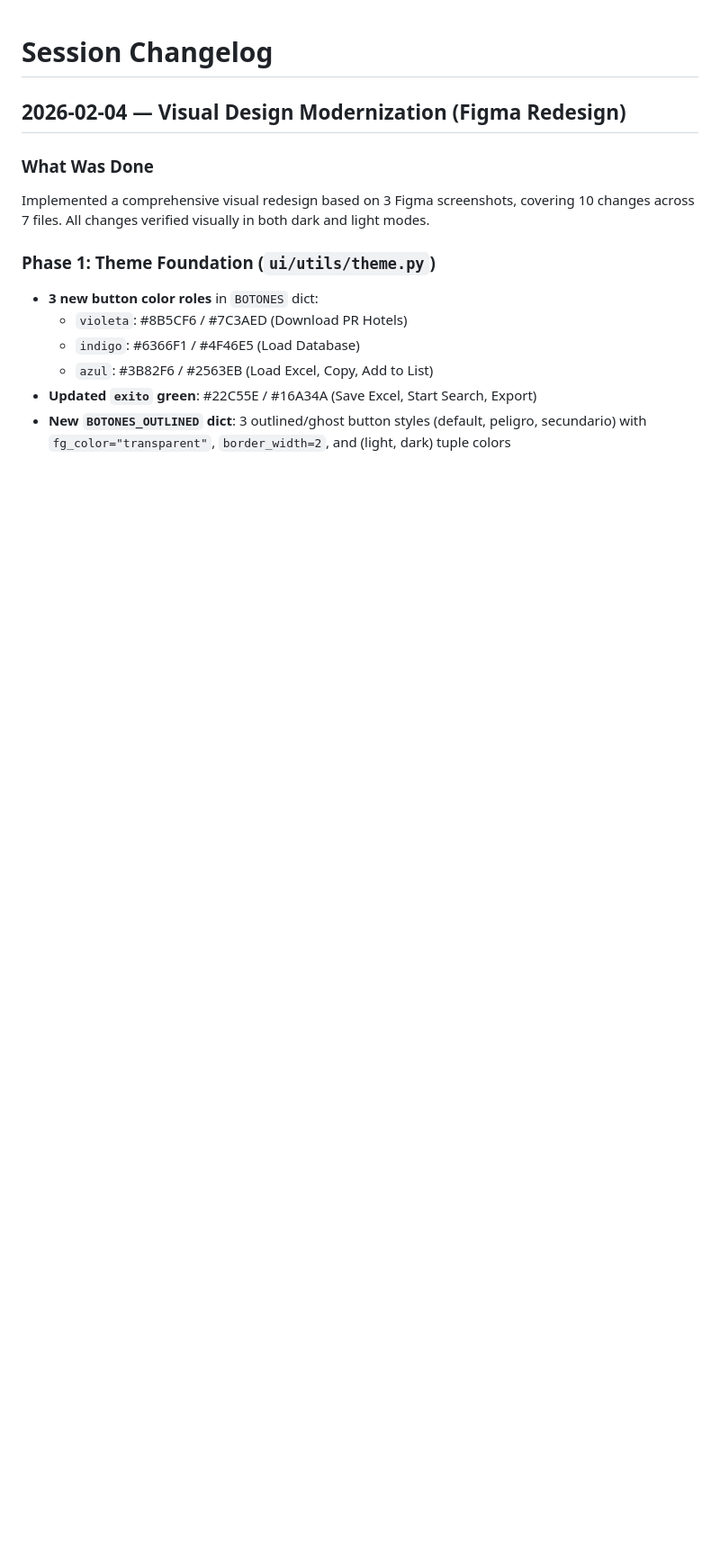
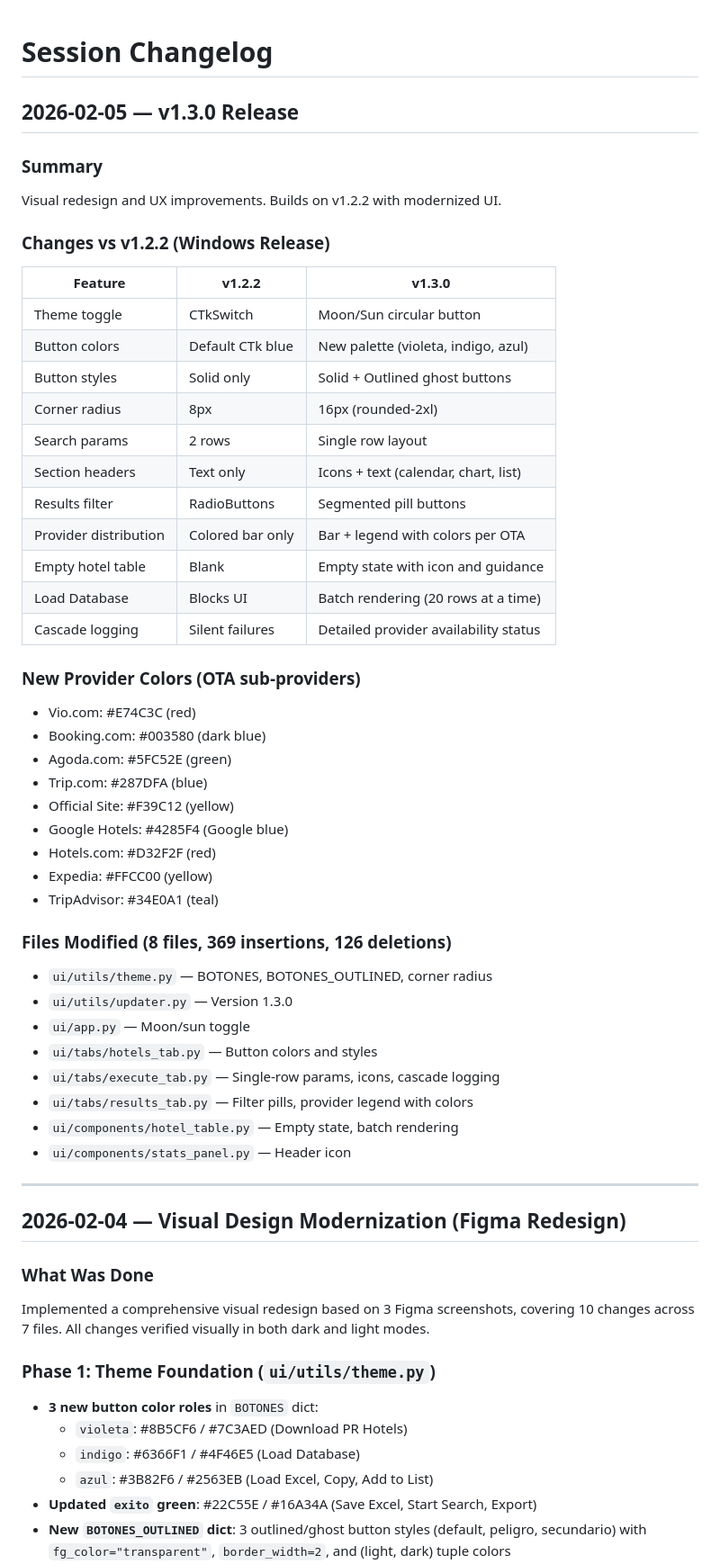
Before and after one commit to FulanoXpr/Hotel-API, a Markdown page: docs/CHANGELOG_SESSION.md, the part around the change. Shown at 90% size. Rendered like a GitHub page; blank space fills up the shorter version.

Commit message:
Document v1.3.0 changes vs v1.2.2 Windows release
Co-Authored-By: Claude Opus 4.5 <noreply@anthropic.com>

```diff
--- a/docs/CHANGELOG_SESSION.md
+++ b/docs/CHANGELOG_SESSION.md
@@ -1,4 +1,48 @@
 # Session Changelog
+
+## 2026-02-05 — v1.3.0 Release
+
+### Summary
+Visual redesign and UX improvements. Builds on v1.2.2 with modernized UI.
+
+### Changes vs v1.2.2 (Windows Release)
+
+| Feature | v1.2.2 | v1.3.0 |
+|---------|--------|--------|
+| Theme toggle | CTkSwitch | Moon/Sun circular button |
+| Button colors | Default CTk blue | New palette (violeta, indigo, azul) |
+| Button styles | Solid only | Solid + Outlined ghost buttons |
+| Corner radius | 8px | 16px (rounded-2xl) |
+| Search params | 2 rows | Single row layout |
+| Section headers | Text only | Icons + text (calendar, chart, list) |
+| Results filter | RadioButtons | Segmented pill buttons |
+| Provider distribution | Colored bar only | Bar + legend with colors per OTA |
+| Empty hotel table | Blank | Empty state with icon and guidance |
+| Load Database | Blocks UI | Batch rendering (20 rows at a time) |
+| Cascade logging | Silent failures | Detailed provider availability status |
+
+### New Provider Colors (OTA sub-providers)
+- Vio.com: #E74C3C (red)
+- Booking.com: #003580 (dark blue)
+- Agoda.com: #5FC52E (green)
+- Trip.com: #287DFA (blue)
+- Official Site: #F39C12 (yellow)
+- Google Hotels: #4285F4 (Google blue)
+- Hotels.com: #D32F2F (red)
+- Expedia: #FFCC00 (yellow)
+- TripAdvisor: #34E0A1 (teal)
+
+### Files Modified (8 files, 369 insertions, 126 deletions)
+- `ui/utils/theme.py` — BOTONES, BOTONES_OUTLINED, corner radius
+- `ui/utils/updater.py` — Version 1.3.0
+- `ui/app.py` — Moon/sun toggle
+- `ui/tabs/hotels_tab.py` — Button colors and styles
+- `ui/tabs/execute_tab.py` — Single-row params, icons, cascade logging
+- `ui/tabs/results_tab.py` — Filter pills, provider legend with colors
+- `ui/components/hotel_table.py` — Empty state, batch rendering
+- `ui/components/stats_panel.py` — Header icon
+
+---
 
 ## 2026-02-04 — Visual Design Modernization (Figma Redesign)
 
```
